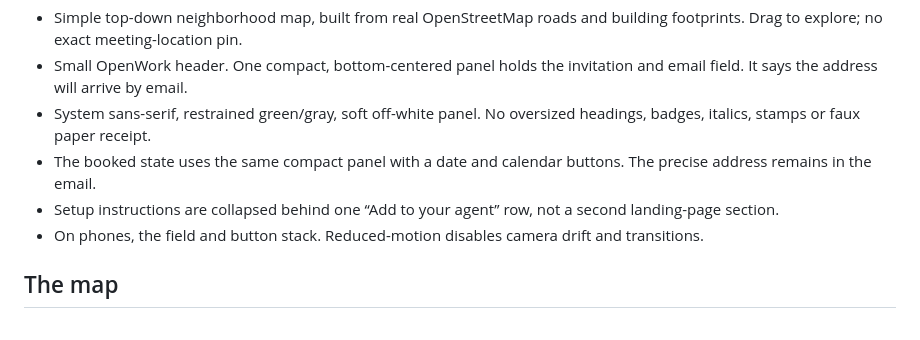
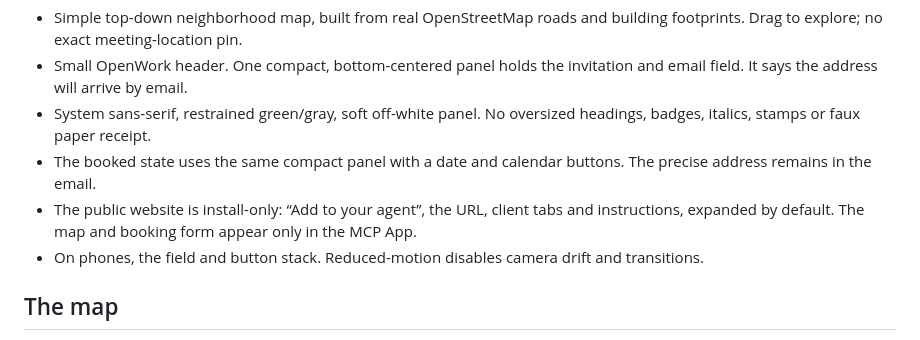
Before and after one commit to different-ai/coffee-mcp, a Markdown page: docs/DESIGN.md, the part around the change. GitHub-like rendering.

```diff
--- a/docs/DESIGN.md
+++ b/docs/DESIGN.md
@@ -28,7 +28,7 @@ A small utility over the real neighborhood, not a marketing landing page:
 - Small OpenWork header. One compact, bottom-centered panel holds the invitation and email field. It says the address will arrive by email.
 - System sans-serif, restrained green/gray, soft off-white panel. No oversized headings, badges, italics, stamps or faux paper receipt.
 - The booked state uses the same compact panel with a date and calendar buttons. The precise address remains in the email.
-- Setup instructions are collapsed behind one “Add to your agent” row, not a second landing-page section.
+- The public website is install-only: “Add to your agent”, the URL, client tabs and instructions, expanded by default. The map and booking form appear only in the MCP App.
 - On phones, the field and button stack. Reduced-motion disables camera drift and transitions.
 
 ## The map
```
Also changed, not shown: README.md (+1 -1 lines), docs/app.png (added), docs/booked.png, docs/idle.png, docs/install-mobile.png (added), docs/mcp-booked.png, docs/mobile.png, 3 other files.
